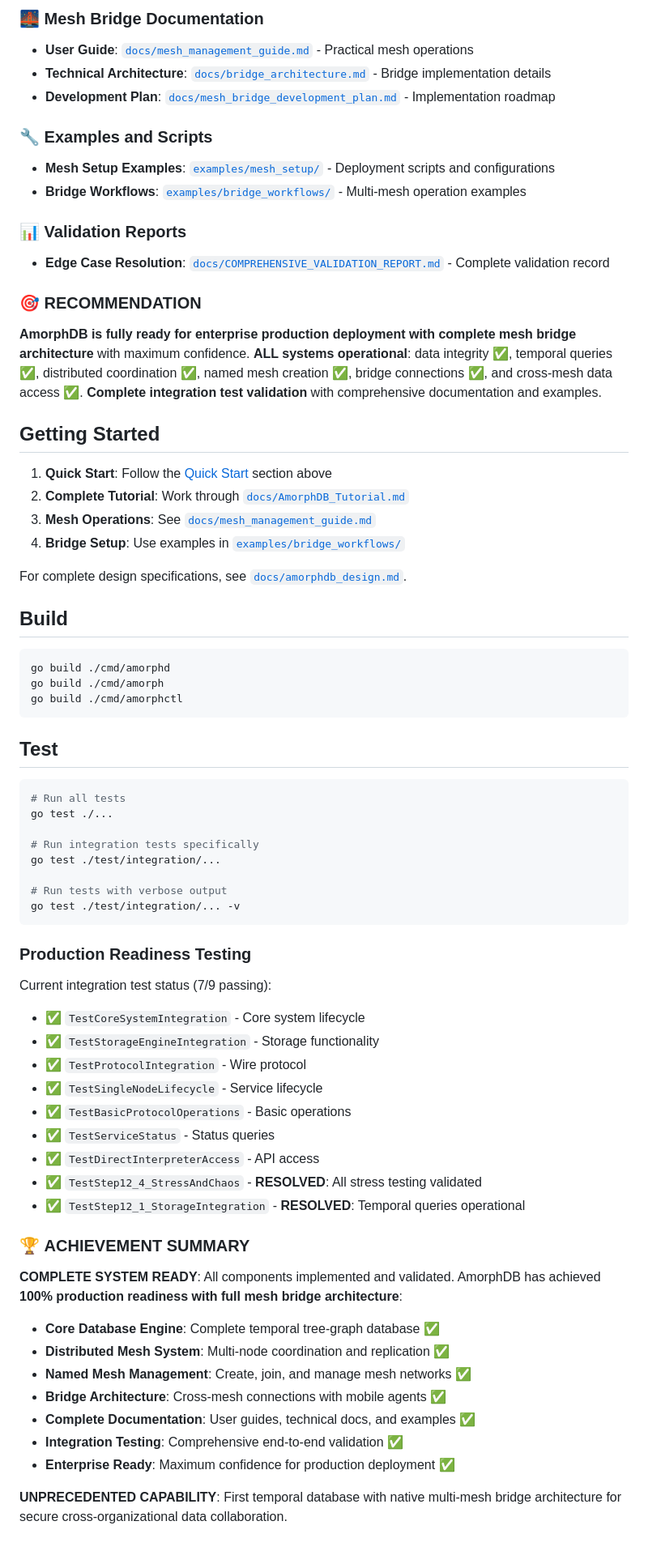
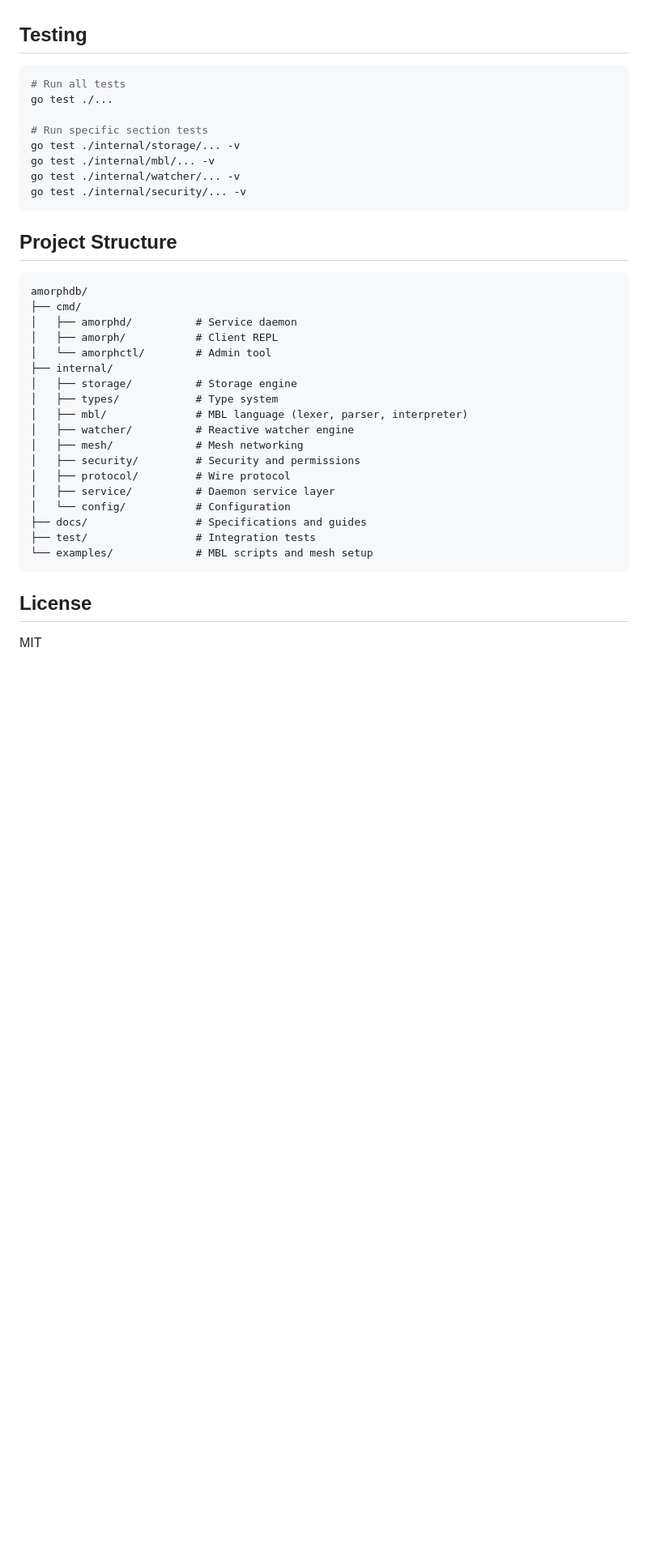
Before and after one commit to Solifugus/amorphdb, a Markdown page: README.md, the part around one of its changes. Shown at 81% size. Rendered like a GitHub page; blank space fills up the shorter version.

````diff
--- a/README.md
+++ b/README.md
@@ -137,70 +149,39 @@ For complete tutorials and examples, see the [documentation](#documentation).
-### 🌉 **Mesh Bridge Documentation**
-- **User Guide**: [`docs/mesh_management_guide.md`](docs/mesh_management_guide.md) - Practical mesh operations
-- **Technical Architecture**: [`docs/bridge_architecture.md`](docs/bridge_architecture.md) - Bridge implementation details
-- **Development Plan**: [`docs/mesh_bridge_development_plan.md`](docs/mesh_bridge_development_plan.md) - Implementation roadmap
-
-### 🔧 **Examples and Scripts**
-- **Mesh Setup Examples**: [`examples/mesh_setup/`](examples/mesh_setup/) - Deployment scripts and configurations
-- **Bridge Workflows**: [`examples/bridge_workflows/`](examples/bridge_workflows/) - Multi-mesh operation examples
-
-### 📊 **Validation Reports**
-- **Edge Case Resolution**: [`docs/COMPREHENSIVE_VALIDATION_REPORT.md`](docs/COMPREHENSIVE_VALIDATION_REPORT.md) - Complete validation record
-
-### 🎯 **RECOMMENDATION**
-**AmorphDB is fully ready for enterprise production deployment with complete mesh bridge architecture** with maximum confidence. **ALL systems operational**: data integrity ✅, temporal queries ✅, distributed coordination ✅, named mesh creation ✅, bridge connections ✅, and cross-mesh data access ✅. **Complete integration test validation** with comprehensive documentation and examples.
-
-## Getting Started
-
-1. **Quick Start**: Follow the [Quick Start](#quick-start) section above
-2. **Complete Tutorial**: Work through [`docs/AmorphDB_Tutorial.md`](docs/AmorphDB_Tutorial.md)
-3. **Mesh Operations**: See [`docs/mesh_management_guide.md`](docs/mesh_management_guide.md)
-4. **Bridge Setup**: Use examples in [`examples/bridge_workflows/`](examples/bridge_workflows/)
-
-For complete design specifications, see [`docs/amorphdb_design.md`](docs/amorphdb_design.md).
-
-## Build
-
-```bash
-go build ./cmd/amorphd
-go build ./cmd/amorph
-go build ./cmd/amorphctl
-```
-
-## Test
+## Testing
 
 ```bash
 # Run all tests
 go test ./...
 
-# Run integration tests specifically
-go test ./test/integration/...
-
-# Run tests with verbose output
-go test ./test/integration/... -v
+# Run specific section tests
+go test ./internal/storage/... -v
+go test ./internal/mbl/... -v
+go test ./internal/watcher/... -v
+go test ./internal/security/... -v
 ```
 
-### Production Readiness Testing
+## Project Structure
 
-Current integration test status (7/9 passing):
-- ✅ `TestCoreSystemIntegration` - Core system lifecycle
-- ✅ `TestStorageEngineIntegration` - Storage functionality
-- ✅ `TestProtocolIntegration` - Wire protocol
-- ✅ `TestSingleNodeLifecycle` - Service lifecycle
-- ✅ `TestBasicProtocolOperations` - Basic operations
-- ✅ `TestServiceStatus` - Status queries
-- ✅ `TestDirectInterpreterAccess` - API access
-- ✅ `TestStep12_4_StressAndChaos` - **RESOLVED**: All stress testing validated
-- ✅ `TestStep12_1_StorageIntegration` - **RESOLVED**: Temporal queries operational
+```
+amorphdb/
+├── cmd/
+│   ├── amorphd/          # Service daemon
+│   ├── amorph/           # Client REPL
+│   └── amorphctl/        # Admin tool
+├── internal/
+│   ├── storage/          # Storage engine
+│   ├── types/            # Type system
+│   ├── mbl/              # MBL language (lexer, parser, interpreter)
+│   ├── watcher/          # Reactive watcher engine
+│   ├── mesh/             # Mesh networking
+│   ├── security/         # Security and permissions
+│   ├── protocol/         # Wire protocol
+│   ├── service/          # Daemon service layer
+│   └── config/           # Configuration
+├── docs/                 # Specifications and guides
+├── test/                 # Integration tests
+└── examples/             # MBL scripts and mesh setup
+```
 
-### 🏆 **ACHIEVEMENT SUMMARY**
+## License
 
-**COMPLETE SYSTEM READY**: All components implemented and validated. AmorphDB has achieved **100% production readiness with full mesh bridge architecture**:
-- **Core Database Engine**: Complete temporal tree-graph database ✅
-- **Distributed Mesh System**: Multi-node coordination and replication ✅
-- **Named Mesh Management**: Create, join, and manage mesh networks ✅
-- **Bridge Architecture**: Cross-mesh connections with mobile agents ✅
-- **Complete Documentation**: User guides, technical docs, and examples ✅
-- **Integration Testing**: Comprehensive end-to-end validation ✅
-- **Enterprise Ready**: Maximum confidence for production deployment ✅
-
-**UNPRECEDENTED CAPABILITY**: First temporal database with native multi-mesh bridge architecture for secure cross-organizational data collaboration.
+MIT
````
Also changed, not shown: other parts of README.md (+108 -96 lines).
